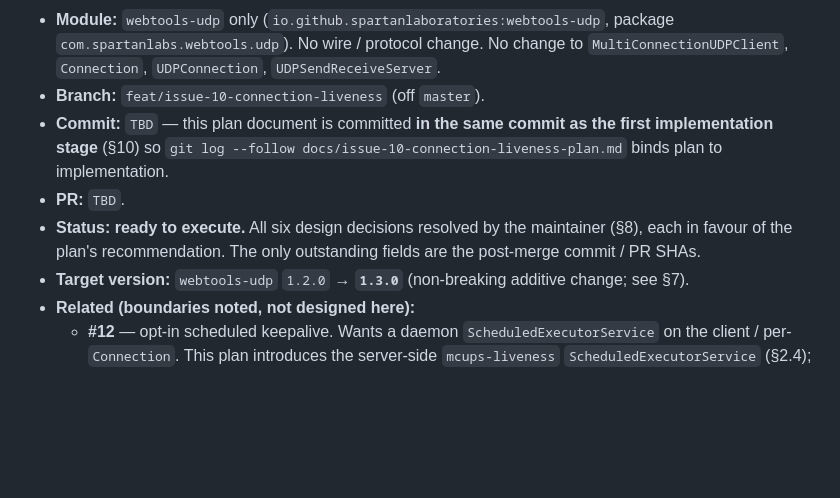
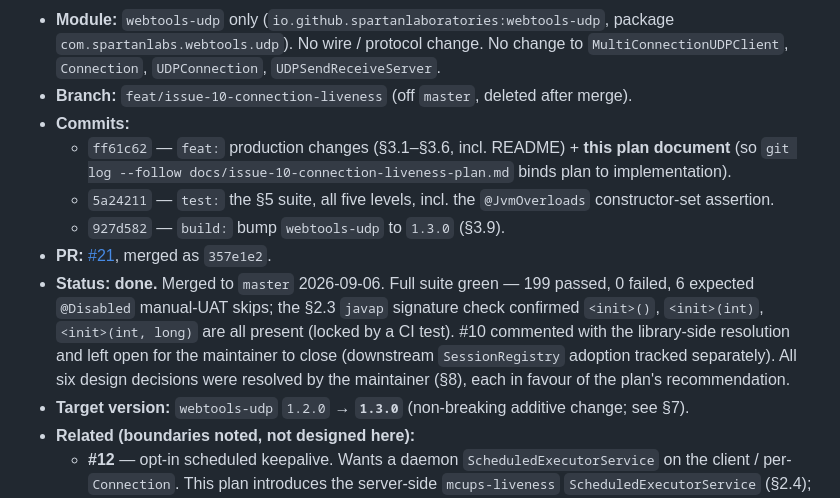
Before and after one commit to SpartanLaboratories/WebTools, a Markdown page: docs/issue-10-connection-liveness-plan.md, the part around the change. Drawn GitHub-style; blank space fills up the shorter version.

Commit message:
docs: backfill the issue-10 plan header with real commit / PR / merge SHAs
Records the three-commit sequence (ff61c62 / 5a24211 / 927d582), PR #21, and the
merge commit 357e1e2, and marks the plan done. Mirrors the #9 backfill (df0549f).

Co-Authored-By: Claude Sonnet 5 <noreply@anthropic.com>
Claude-Session: https://claude.ai/code/session_01WXBJw9mbV1AeRuqcoSwcvt

```diff
--- a/docs/issue-10-connection-liveness-plan.md
+++ b/docs/issue-10-connection-liveness-plan.md
@@ -17,14 +17,23 @@
 - **Module:** `webtools-udp` only (`io.github.spartanlaboratories:webtools-udp`,
   package `com.spartanlabs.webtools.udp`). No wire / protocol change. No change to
   `MultiConnectionUDPClient`, `Connection`, `UDPConnection`, `UDPSendReceiveServer`.
-- **Branch:** `feat/issue-10-connection-liveness` (off `master`).
-- **Commit:** `TBD` — this plan document is committed **in the same commit as the
-  first implementation stage** (§10) so `git log --follow
-  docs/issue-10-connection-liveness-plan.md` binds plan to implementation.
-- **PR:** `TBD`.
-- **Status:** **ready to execute.** All six design decisions resolved by the
-  maintainer (§8), each in favour of the plan's recommendation. The only
-  outstanding fields are the post-merge commit / PR SHAs.
+- **Branch:** `feat/issue-10-connection-liveness` (off `master`, deleted after merge).
+- **Commits:**
+  - `ff61c62` — `feat:` production changes (§3.1–§3.6, incl. README) + **this plan
+    document** (so `git log --follow docs/issue-10-connection-liveness-plan.md`
+    binds plan to implementation).
+  - `5a24211` — `test:` the §5 suite, all five levels, incl. the `@JvmOverloads`
+    constructor-set assertion.
+  - `927d582` — `build:` bump `webtools-udp` to `1.3.0` (§3.9).
+- **PR:** [#21](https://github.com/SpartanLaboratories/WebTools/pull/21), merged as
+  `357e1e2`.
+- **Status:** **done.** Merged to `master` 2026-09-06. Full suite green — 199
+  passed, 0 failed, 6 expected `@Disabled` manual-UAT skips; the §2.3 `javap`
+  signature check confirmed `<init>()`, `<init>(int)`, `<init>(int, long)` are
+  all present (locked by a CI test). #10 commented with the library-side
+  resolution and left open for the maintainer to close (downstream
+  `SessionRegistry` adoption tracked separately). All six design decisions were
+  resolved by the maintainer (§8), each in favour of the plan's recommendation.
 - **Target version:** `webtools-udp` `1.2.0` → **`1.3.0`** (non-breaking additive
   change; see §7).
 - **Related (boundaries noted, not designed here):**
```
